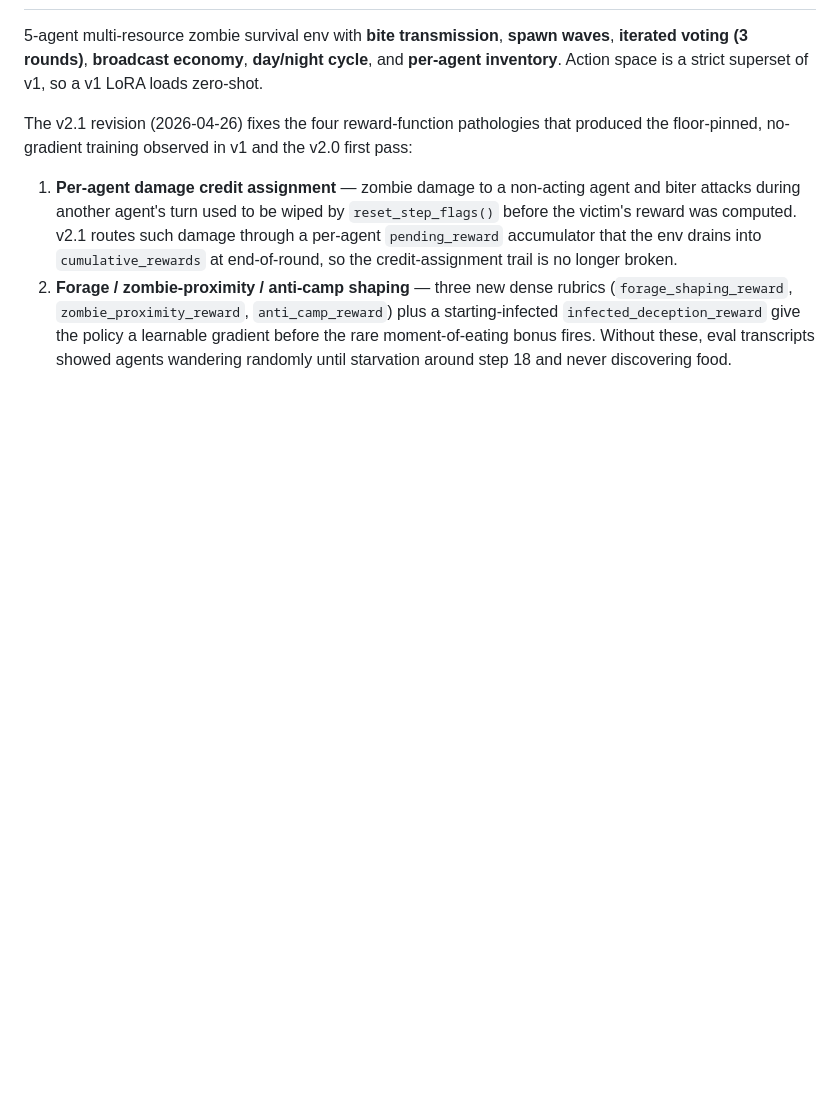
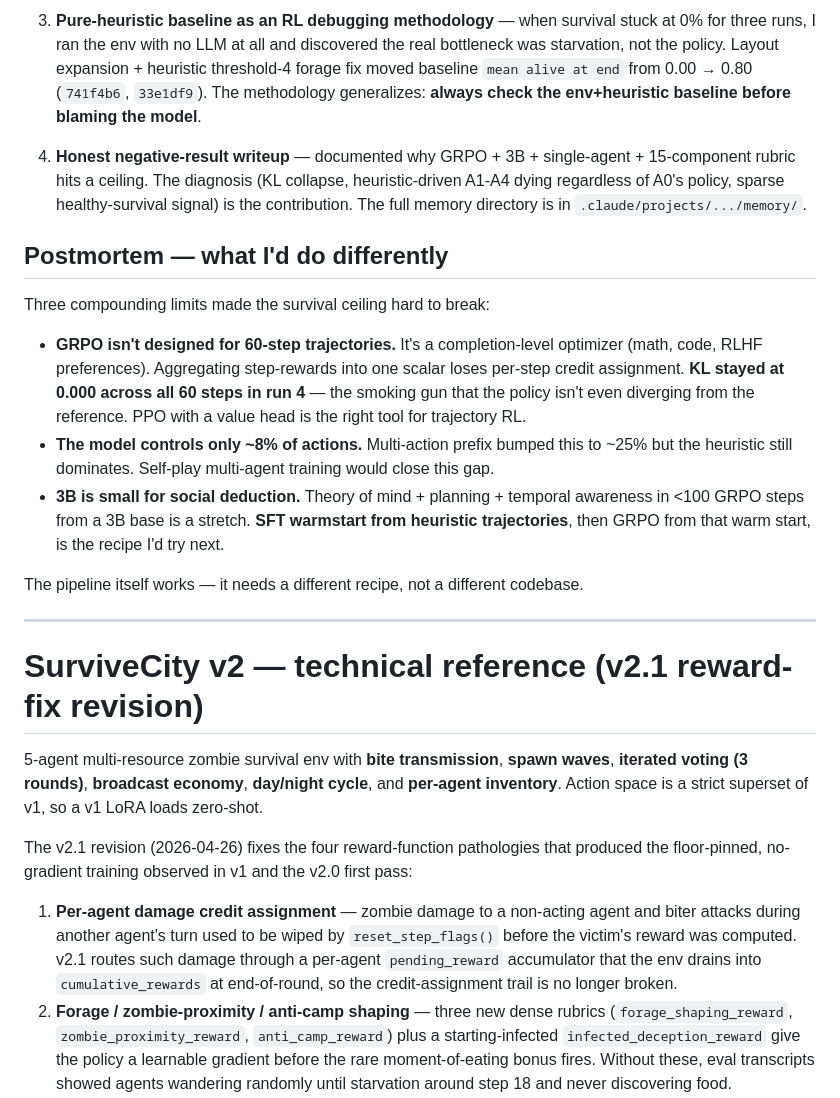
Before and after one commit to SirjanSingh/zombiee-v2, a Markdown page: README.md, the part around one of its changes. GitHub-like rendering; blank space fills up the shorter version.

```diff
--- a/README.md
+++ b/README.md
@@ -37,3 +81,20 @@ the root path:
+3. **Pure-heuristic baseline as an RL debugging methodology** — when survival stuck at 0% for three runs, I ran the env with no LLM at all and discovered the real bottleneck was starvation, not the policy. Layout expansion + heuristic threshold-4 forage fix moved baseline `mean alive at end` from 0.00 → 0.80 (`741f4b6`, `33e1df9`). The methodology generalizes: **always check the env+heuristic baseline before blaming the model**.
+
+4. **Honest negative-result writeup** — documented why GRPO + 3B + single-agent + 15-component rubric hits a ceiling. The diagnosis (KL collapse, heuristic-driven A1-A4 dying regardless of A0's policy, sparse healthy-survival signal) is the contribution. The full memory directory is in `.claude/projects/.../memory/`.
+
+## Postmortem — what I'd do differently
+
+Three compounding limits made the survival ceiling hard to break:
+
+- **GRPO isn't designed for 60-step trajectories.** It's a completion-level optimizer (math, code, RLHF preferences). Aggregating step-rewards into one scalar loses per-step credit assignment. **KL stayed at 0.000 across all 60 steps in run 4** — the smoking gun that the policy isn't even diverging from the reference. PPO with a value head is the right tool for trajectory RL.
+- **The model controls only ~8% of actions.** Multi-action prefix bumped this to ~25% but the heuristic still dominates. Self-play multi-agent training would close this gap.
+- **3B is small for social deduction.** Theory of mind + planning + temporal awareness in <100 GRPO steps from a 3B base is a stretch. **SFT warmstart from heuristic trajectories**, then GRPO from that warm start, is the recipe I'd try next.
+
+The pipeline itself works — it needs a different recipe, not a different codebase.
+
+---
+
+# SurviveCity v2 — technical reference (v2.1 reward-fix revision)
 
 5-agent multi-resource zombie survival env with **bite transmission**,
 **spawn waves**, **iterated voting (3 rounds)**, **broadcast economy**,
```
Also changed, not shown: other parts of README.md (+45 -1 lines).
